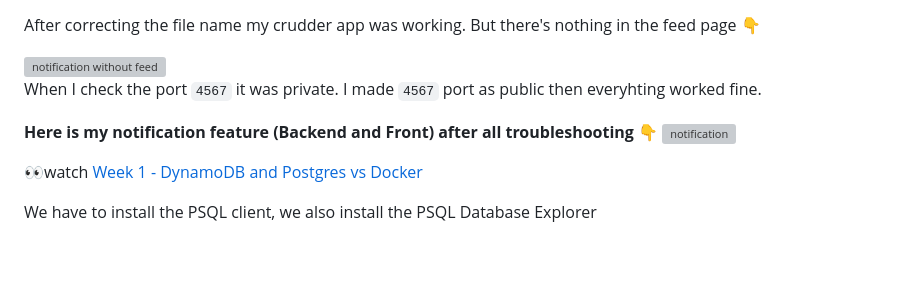
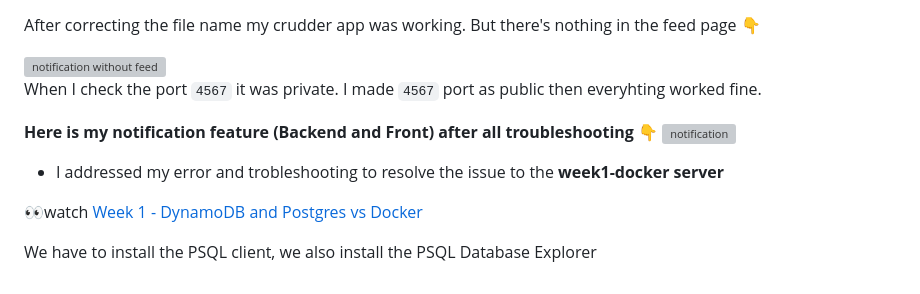
Before and after one commit to Fawazcp/aws-bootcamp-cruddur-2023, a Markdown page: journal/week1.md, the part around the change. GitHub-like rendering; blank space fills up the shorter version; grey boxes are pictures that could not be loaded.

```diff
--- a/journal/week1.md
+++ b/journal/week1.md
@@ -69,6 +69,8 @@
 **Here is my notification feature (Backend and Front) after all troubleshooting** 👇
 <img width="942" alt="notification" src="https://user-images.githubusercontent.com/111639918/221125287-095098ea-19f4-4a07-9c1d-379be50689a1.png">
 
+- I addressed my error and trobleshooting to resolve the issue to the **week1-docker server**
+
 👀watch [Week 1 - DynamoDB and Postgres vs Docker](https://youtu.be/CbQNMaa6zTg)
 
 We have to install the PSQL client, we also install the PSQL Database Explorer
```
